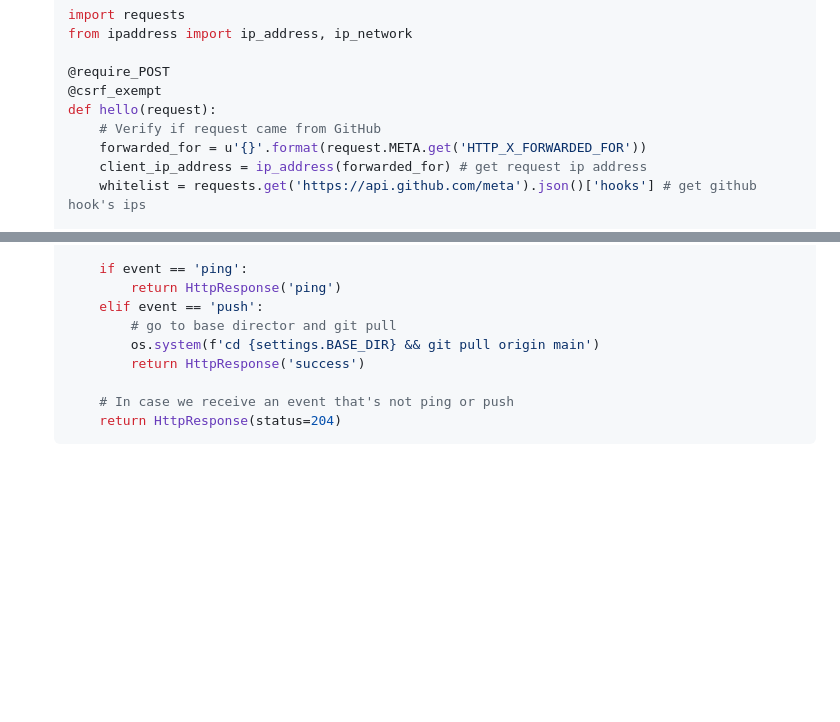
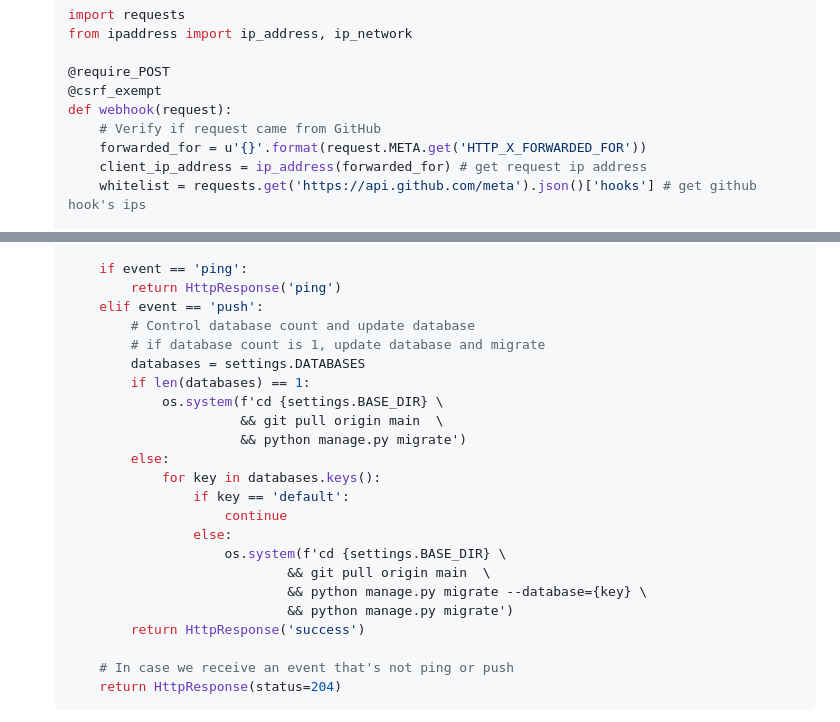
Before and after one commit to ylrmali/django-webhook-github, a Markdown page: README.md, 2 parts joined by grey strips. GitHub-like rendering; blank space fills up the shorter version.

```diff
--- a/README.md
+++ b/README.md
@@ -62,7 +62,7 @@
 
     @require_POST
     @csrf_exempt
-    def hello(request):
+    def webhook(request):
         # Verify if request came from GitHub
         forwarded_for = u'{}'.format(request.META.get('HTTP_X_FORWARDED_FOR'))
         client_ip_address = ip_address(forwarded_for) # get request ip address
@@ -95,8 +95,22 @@
         if event == 'ping':
             return HttpResponse('ping')
         elif event == 'push':
-            # go to base director and git pull
-            os.system(f'cd {settings.BASE_DIR} && git pull origin main')
+            # Control database count and update database
+            # if database count is 1, update database and migrate
+            databases = settings.DATABASES
+            if len(databases) == 1:
+                os.system(f'cd {settings.BASE_DIR} \
+                          && git pull origin main  \
+                          && python manage.py migrate')
+            else:
+                for key in databases.keys():
+                    if key == 'default':
+                        continue
+                    else:
+                        os.system(f'cd {settings.BASE_DIR} \
+                                && git pull origin main  \
+                                && python manage.py migrate --database={key} \
+                                && python manage.py migrate')
             return HttpResponse('success')
 
         # In case we receive an event that's not ping or push
```
